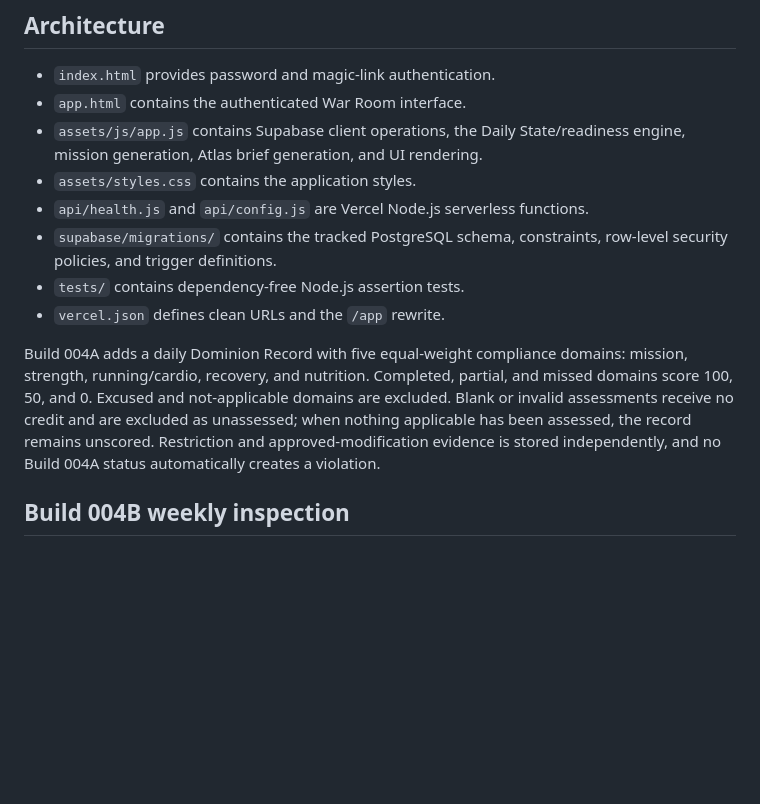
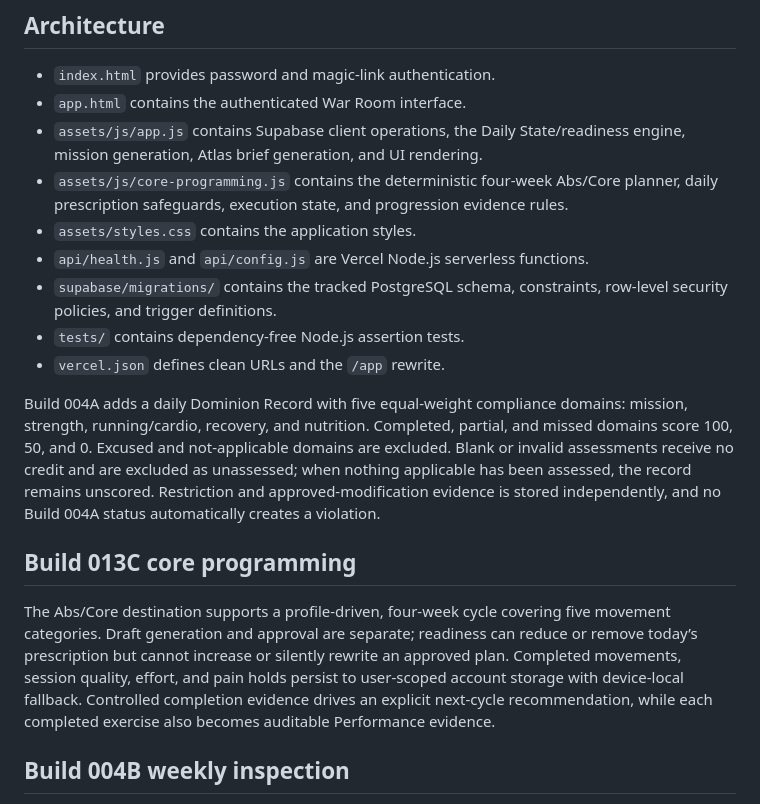
Before and after one commit to ekacker-bit/Coach-Dominion2, a Markdown page: README.md, the part around the change. GitHub-like rendering; blank space fills up the shorter version.

Commit message:
Build 013C: update README.md

```diff
--- a/README.md
+++ b/README.md
@@ -11,6 +11,7 @@ The latest completed release is **Release 0.3.1 — Atlas Morning Brief**. Build
 - `index.html` provides password and magic-link authentication.
 - `app.html` contains the authenticated War Room interface.
 - `assets/js/app.js` contains Supabase client operations, the Daily State/readiness engine, mission generation, Atlas brief generation, and UI rendering.
+- `assets/js/core-programming.js` contains the deterministic four-week Abs/Core planner, daily prescription safeguards, execution state, and progression evidence rules.
 - `assets/styles.css` contains the application styles.
 - `api/health.js` and `api/config.js` are Vercel Node.js serverless functions.
 - `supabase/migrations/` contains the tracked PostgreSQL schema, constraints, row-level security policies, and trigger definitions.
@@ -18,6 +19,10 @@ The latest completed release is **Release 0.3.1 — Atlas Morning Brief**. Build
 - `vercel.json` defines clean URLs and the `/app` rewrite.
 
 Build 004A adds a daily Dominion Record with five equal-weight compliance domains: mission, strength, running/cardio, recovery, and nutrition. Completed, partial, and missed domains score 100, 50, and 0. Excused and not-applicable domains are excluded. Blank or invalid assessments receive no credit and are excluded as unassessed; when nothing applicable has been assessed, the record remains unscored. Restriction and approved-modification evidence is stored independently, and no Build 004A status automatically creates a violation.
+
+## Build 013C core programming
+
+The Abs/Core destination supports a profile-driven, four-week cycle covering five movement categories. Draft generation and approval are separate; readiness can reduce or remove today’s prescription but cannot increase or silently rewrite an approved plan. Completed movements, session quality, effort, and pain holds persist to user-scoped account storage with device-local fallback. Controlled completion evidence drives an explicit next-cycle recommendation, while each completed exercise also becomes auditable Performance evidence.
 
 ## Build 004B weekly inspection
 
```
